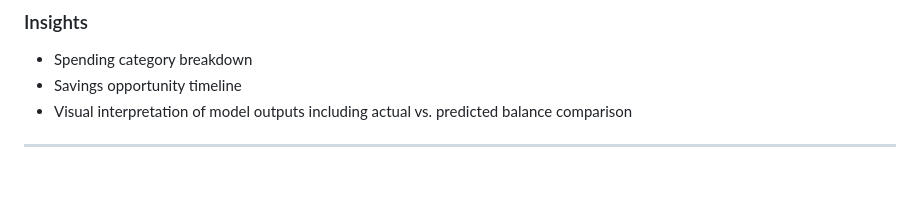
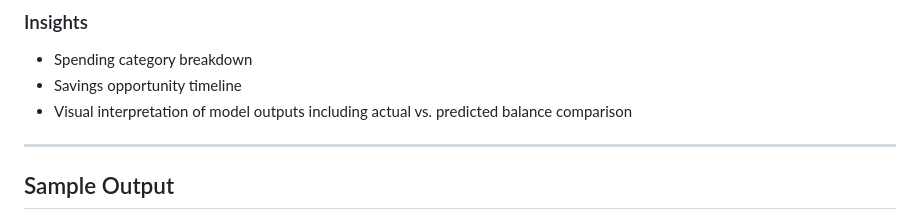
Before and after one commit to sakshithasree/smart-savings-ai, a Markdown page: README.md, the part around one of its changes. Drawn GitHub-style; blank space fills up the shorter version.

```diff
--- a/README.md
+++ b/README.md
@@ -385,4 +387,5 @@ POST /predict
 - Visual interpretation of model outputs including actual vs. predicted balance comparison
 
 ---
+## Sample Output
 
```
Also changed, not shown: other parts of README.md (+11 -0 lines).
